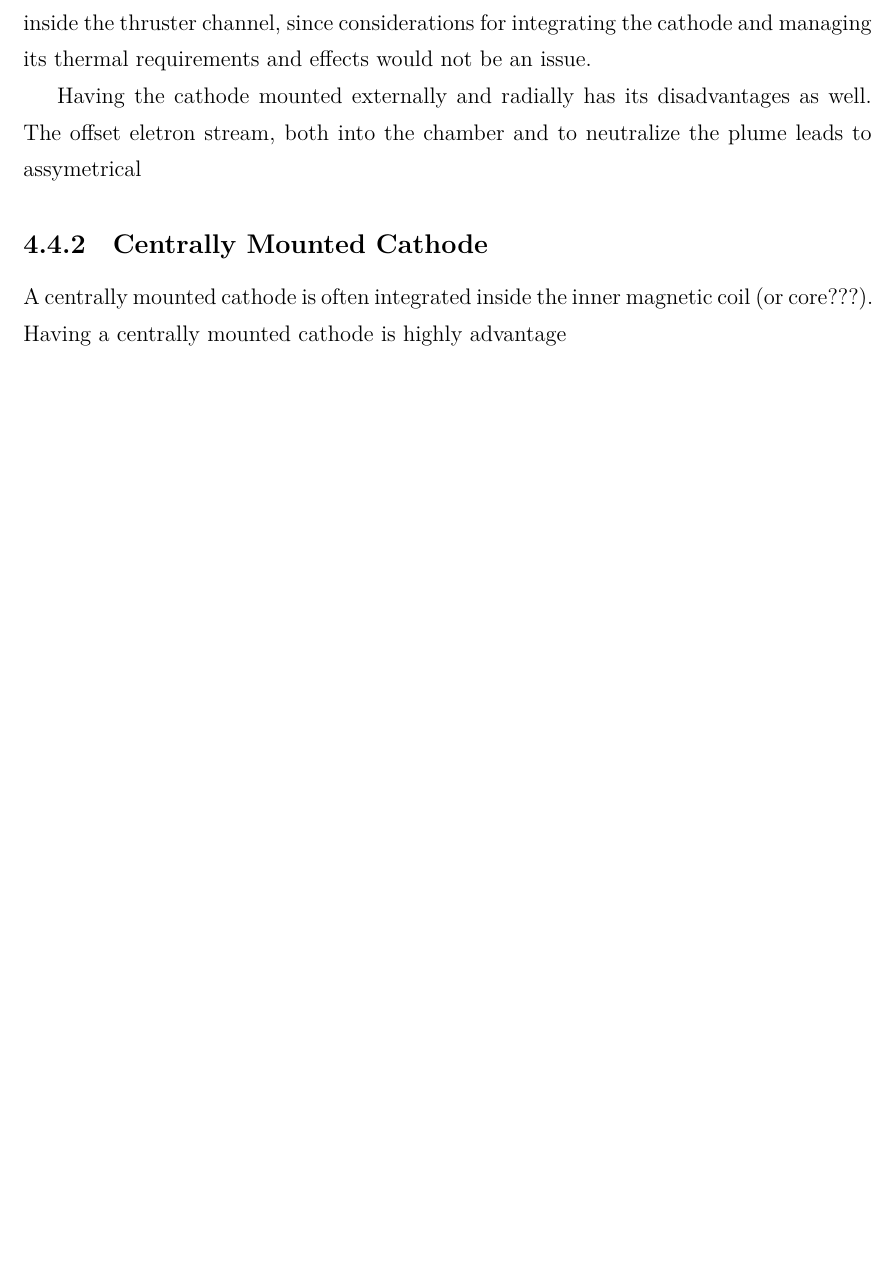
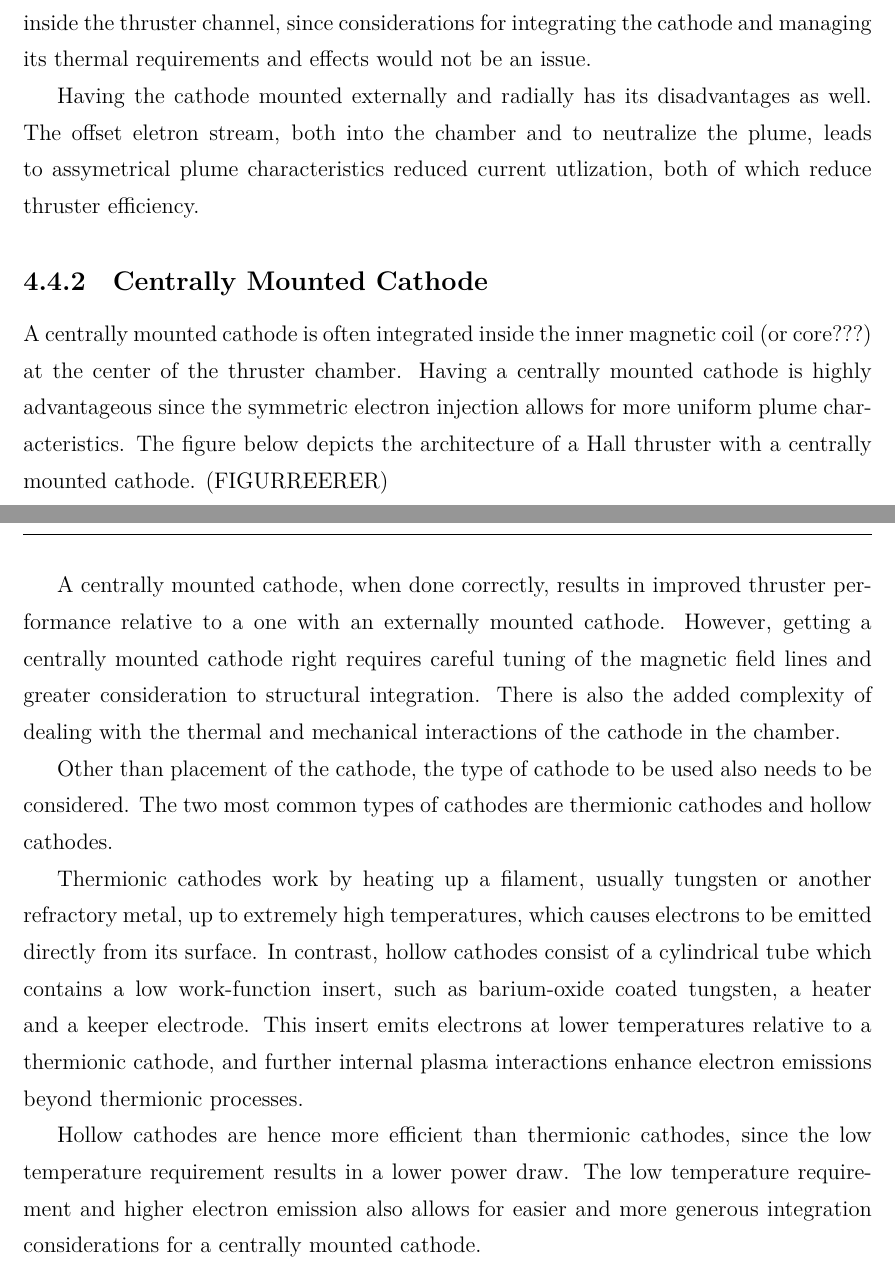
Before and after one commit to AstroPulseAvionics/AstroReport, a LaTeX document (main.tex, which reads content/Conceptual Design/Thruster Design/Cathode Placement.tex): part of page 22 of 43 before the commit and two parts of pages 22 and 23 of 44 after it, the two joined at a grey line, cut so that both start at the same text, the shorter picture padded with empty space. Compiled offline with XeLaTeX.

Commit message:
Updated 4.2 and 4.4

```diff
--- a/content/Conceptual Design/Thruster Design/Cathode Placement.tex
+++ b/content/Conceptual Design/Thruster Design/Cathode Placement.tex
@@ -10,8 +10,17 @@ Externally mounted cathodes are the most common configuration found in \ac{HET}'
 
 There are clear benefits to mounting the cathode externally. Having the cathode externally mounted makes it easier to test, troubleshoot and replace (during testing), allowing for a more modular design. It also reduces the complexity of the architecture inside the thruster channel, since considerations for integrating the cathode and managing its thermal requirements and effects would not be an issue.
 
-Having the cathode mounted externally and radially has its disadvantages as well. The offset eletron stream, both into the chamber and to neutralize the plume leads to assymetrical
+Having the cathode mounted externally and radially has its disadvantages as well. The offset eletron stream, both into the chamber and to neutralize the plume, leads to assymetrical plume characteristics reduced current utlization, both of which reduce thruster efficiency.
 
 \subsection{Centrally Mounted Cathode}
 
-A centrally mounted cathode is often integrated inside the inner magnetic coil (or core???). Having a centrally mounted cathode is highly advantage
+A centrally mounted cathode is often integrated inside the inner magnetic coil (or core???) at the center of the thruster chamber. Having a centrally mounted cathode is highly advantageous since the symmetric electron injection allows for more uniform plume characteristics. The figure below depicts the architecture of a Hall thruster with a centrally mounted cathode.
+(FIGURREERER)
+
+A centrally mounted cathode, when done correctly, results in improved thruster performance relative to a one with an externally mounted cathode. However, getting a centrally mounted cathode right requires careful tuning of the magnetic field lines and greater consideration to structural integration. There is also the added complexity of dealing with the thermal and mechanical interactions of the cathode in the chamber.
+
+Other than placement of the cathode, the type of cathode to be used also needs to be considered. The two most common types of cathodes are thermionic cathodes and hollow cathodes.
+
+Thermionic cathodes work by heating up a filament, usually tungsten or another refractory metal, up to extremely high temperatures, which causes electrons to be emitted directly from its surface. In contrast, hollow cathodes consist of a cylindrical tube which contains a low work-function insert, such as barium-oxide coated tungsten, a heater and a keeper electrode. This insert emits electrons at lower temperatures relative to a thermionic cathode, and further internal plasma interactions enhance electron emissions beyond thermionic processes.
+
+Hollow cathodes are hence more efficient than thermionic cathodes, since the low temperature requirement results in a lower power draw. The low temperature requirement and higher electron emission also allows for easier and more generous integration considerations for a centrally mounted cathode.
```
Also changed, not shown: content/Conceptual Design/Thruster Design/Propellant Feed System and Anode.tex (+11 -1 lines).
